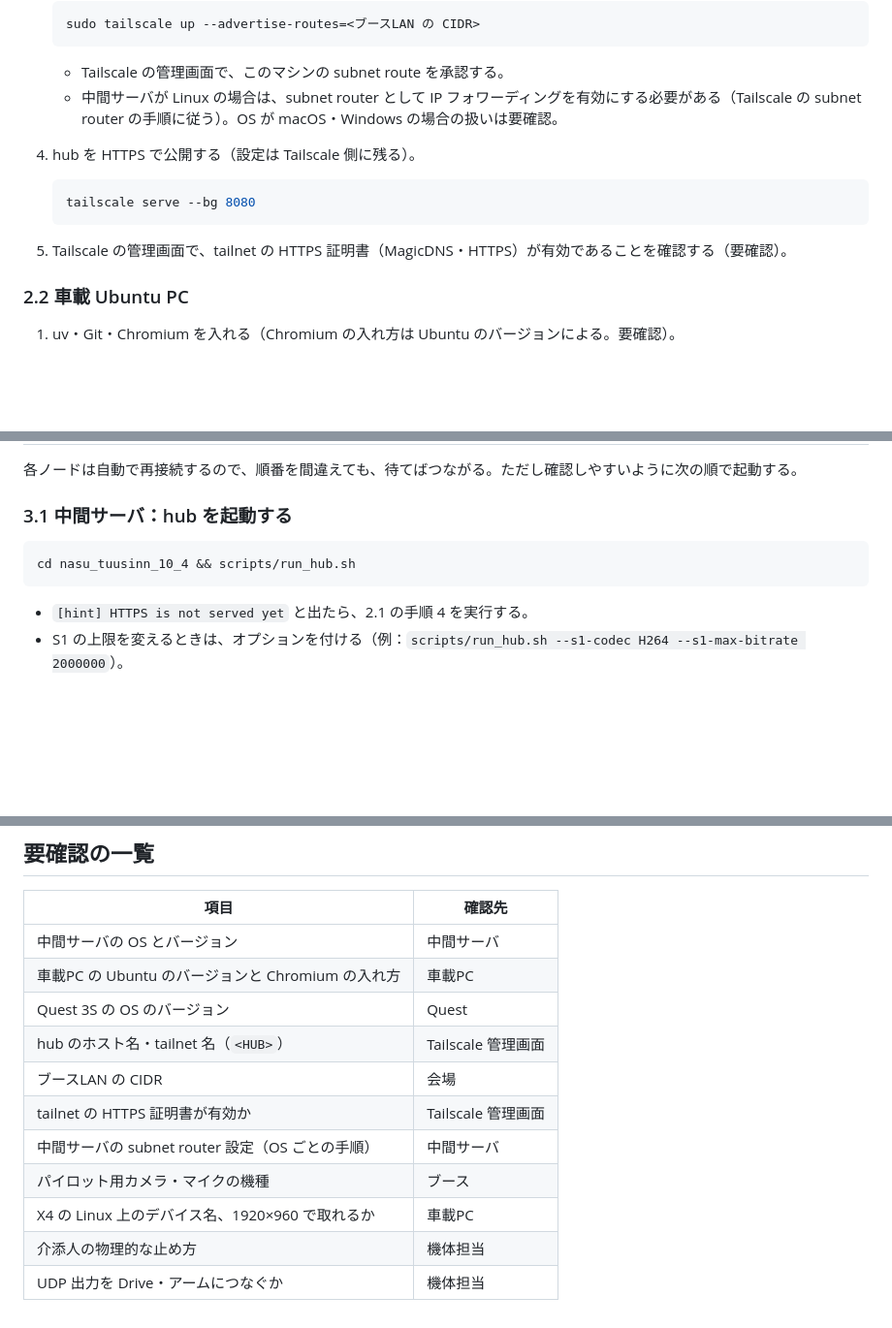
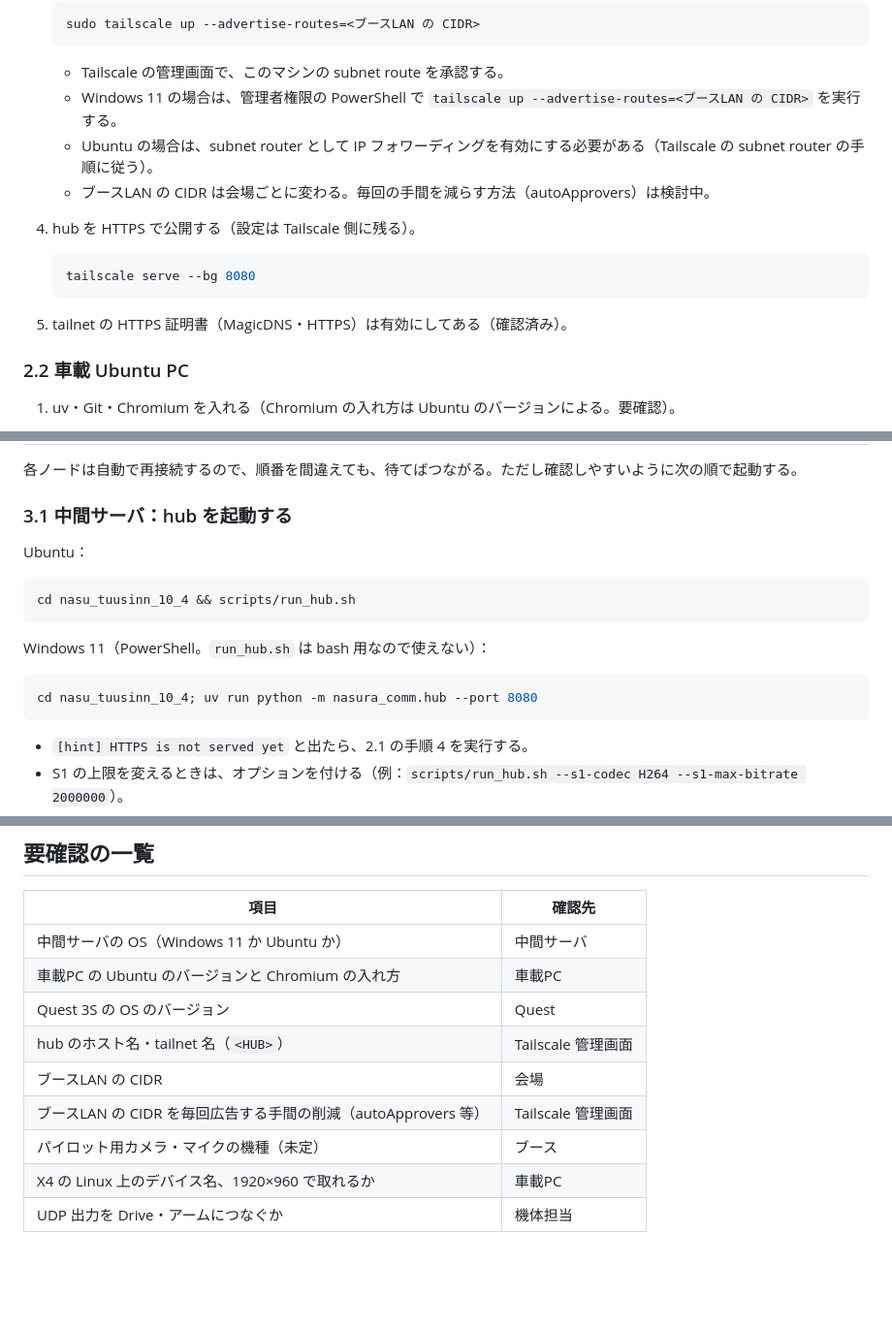
Before and after one commit to ruri-sayo/nasu_tuusinn_10_4, a Markdown page: docs/operations.md, 3 parts joined by grey strips. Shown at 97% size. Rendered like a GitHub page; blank space fills up the shorter version.

Commit message:
Runbook: hub OS options, HTTPS confirmed, e-stop button for attendant
Co-Authored-By: Claude Opus 5.5 <noreply@anthropic.com>

````diff
--- a/docs/operations.md
+++ b/docs/operations.md
@@ -56,7 +56,9 @@ Quest は tailnet に参加しない。中間サーバを subnet router にし
    ```
 
    - Tailscale の管理画面で、このマシンの subnet route を承認する。
-   - 中間サーバが Linux の場合は、subnet router として IP フォワーディングを有効にする必要がある（Tailscale の subnet router の手順に従う）。OS が macOS・Windows の場合の扱いは要確認。
+   - Windows 11 の場合は、管理者権限の PowerShell で `tailscale up --advertise-routes=<ブースLAN の CIDR>` を実行する。
+   - Ubuntu の場合は、subnet router として IP フォワーディングを有効にする必要がある（Tailscale の subnet router の手順に従う）。
+   - ブースLAN の CIDR は会場ごとに変わる。毎回の手間を減らす方法（autoApprovers）は検討中。
 
 4. hub を HTTPS で公開する（設定は Tailscale 側に残る）。
 
@@ -64,7 +66,7 @@ Quest は tailnet に参加しない。中間サーバを subnet router にし
    tailscale serve --bg 8080
    ```
 
-5. Tailscale の管理画面で、tailnet の HTTPS 証明書（MagicDNS・HTTPS）が有効であることを確認する（要確認）。
+5. tailnet の HTTPS 証明書（MagicDNS・HTTPS）は有効にしてある（確認済み）。
 
 ### 2.2 車載 Ubuntu PC
 
@@ -105,8 +107,16 @@ Quest は tailnet に参加しない。中間サーバを subnet router にし
 
 ### 3.1 中間サーバ：hub を起動する
 
+Ubuntu：
+
 ```bash
 cd nasu_tuusinn_10_4 && scripts/run_hub.sh
+```
+
+Windows 11（PowerShell。`run_hub.sh` は bash 用なので使えない）：
+
+```powershell
+cd nasu_tuusinn_10_4; uv run python -m nasura_comm.hub --port 8080
 ```
 
 - `[hint] HTTPS is not served yet` と出たら、2.1 の手順 4 を実行する。
@@ -301,14 +311,12 @@ chromium --kiosk --ignore-certificate-errors --autoplay-policy=no-user-gesture-r
 
 | 項目 | 確認先 |
 |---|---|
-| 中間サーバの OS とバージョン | 中間サーバ |
+| 中間サーバの OS（Windows 11 か Ubuntu か） | 中間サーバ |
 | 車載PC の Ubuntu のバージョンと Chromium の入れ方 | 車載PC |
 | Quest 3S の OS のバージョン | Quest |
 | hub のホスト名・tailnet 名（`<HUB>`） | Tailscale 管理画面 |
 | ブースLAN の CIDR | 会場 |
-| tailnet の HTTPS 証明書が有効か | Tailscale 管理画面 |
-| 中間サーバの subnet router 設定（OS ごとの手順） | 中間サーバ |
-| パイロット用カメラ・マイクの機種 | ブース |
+| ブースLAN の CIDR を毎回広告する手間の削減（autoApprovers 等） | Tailscale 管理画面 |
+| パイロット用カメラ・マイクの機種（未定） | ブース |
 | X4 の Linux 上のデバイス名、1920×960 で取れるか | 車載PC |
-| 介添人の物理的な止め方 | 機体担当 |
 | UDP 出力を Drive・アームにつなぐか | 機体担当 |
````
Also changed, not shown: other parts of docs/operations.md (+2 -2 lines).
